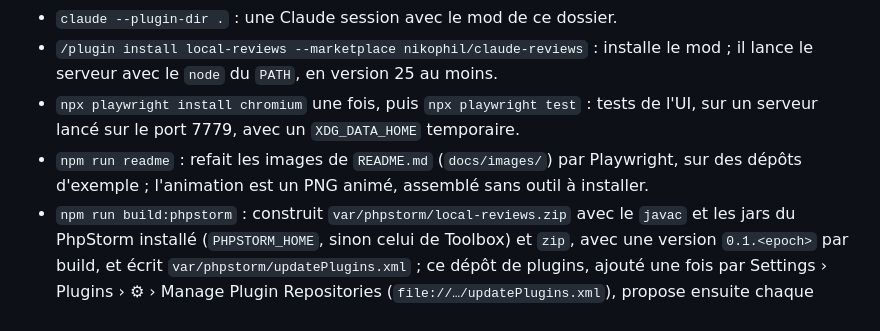
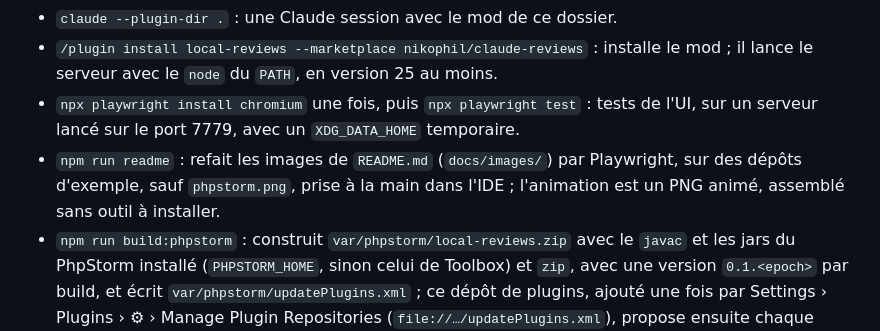
Before and after one commit to nikophil/claude-reviews, a Markdown page: CLAUDE.md, the part around the change. GitHub-like rendering.

```diff
--- a/CLAUDE.md
+++ b/CLAUDE.md
@@ -17,7 +17,7 @@ Lire `BRIEF.md`, `GLOSSARY.md` et `docs/adr/` avant de modifier le code, et nomm
 - `claude --plugin-dir .` : une Claude session avec le mod de ce dossier.
 - `/plugin install local-reviews --marketplace nikophil/claude-reviews` : installe le mod ; il lance le serveur avec le `node` du `PATH`, en version 25 au moins.
 - `npx playwright install chromium` une fois, puis `npx playwright test` : tests de l'UI, sur un serveur lancé sur le port 7779, avec un `XDG_DATA_HOME` temporaire.
-- `npm run readme` : refait les images de `README.md` (`docs/images/`) par Playwright, sur des dépôts d'exemple ; l'animation est un PNG animé, assemblé sans outil à installer.
+- `npm run readme` : refait les images de `README.md` (`docs/images/`) par Playwright, sur des dépôts d'exemple, sauf `phpstorm.png`, prise à la main dans l'IDE ; l'animation est un PNG animé, assemblé sans outil à installer.
 - `npm run build:phpstorm` : construit `var/phpstorm/local-reviews.zip` avec le `javac` et les jars du PhpStorm installé (`PHPSTORM_HOME`, sinon celui de Toolbox) et `zip`, avec une version `0.1.<epoch>` par build, et écrit `var/phpstorm/updatePlugins.xml` ;
   ce dépôt de plugins, ajouté une fois par Settings › Plugins › ⚙ › Manage Plugin Repositories (`file://…/updatePlugins.xml`), propose ensuite chaque build en mise à jour.
 - `npm run test:phpstorm` : dans le conteneur de `docker-compose.yml`, construit le plugin contre PhpStorm 2026.2.5, le passe au Plugin Verifier, puis lance ses tests d'interface ;
```
Also changed, not shown: README.md (+4 -1 lines), docs/images/phpstorm.png (added).
